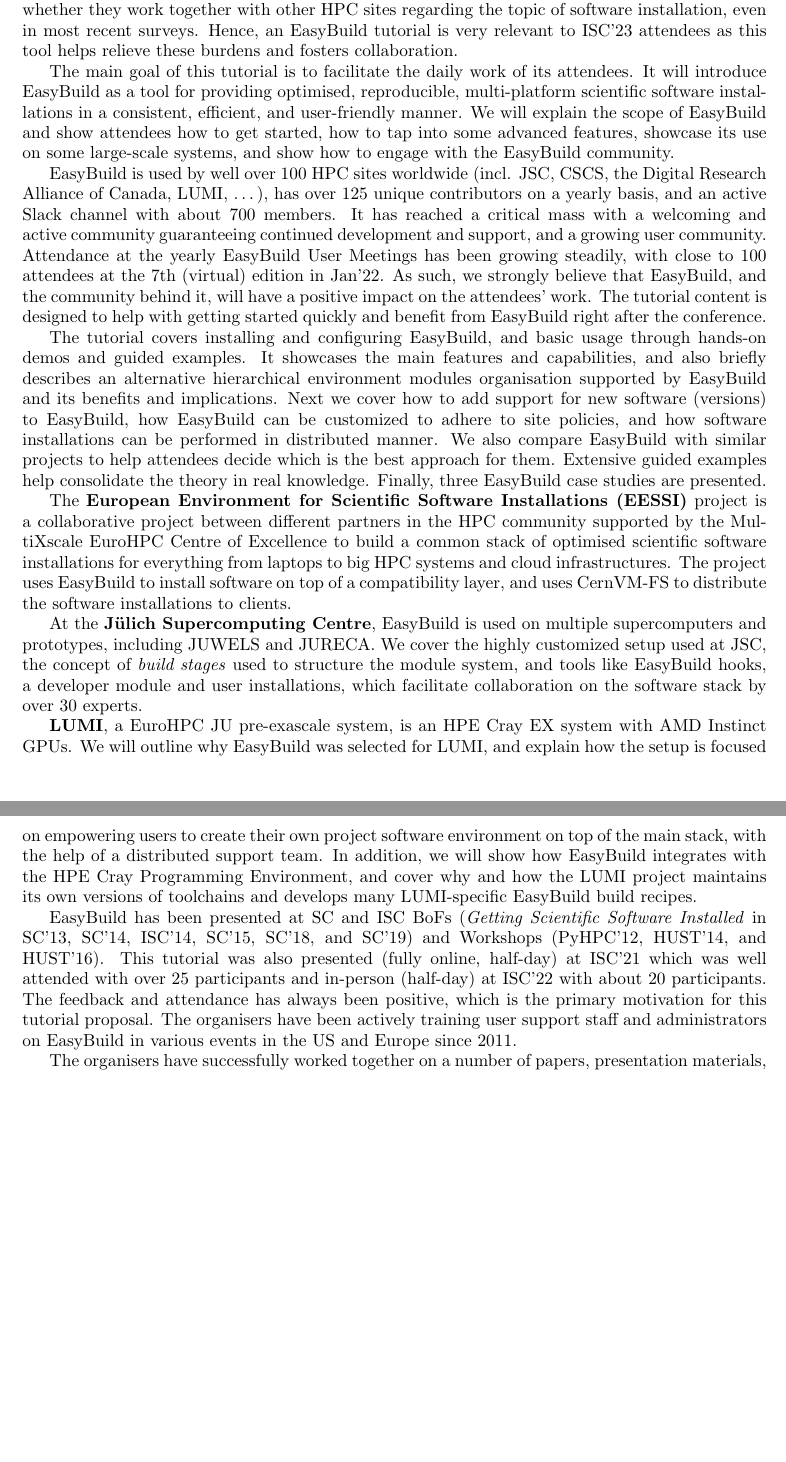
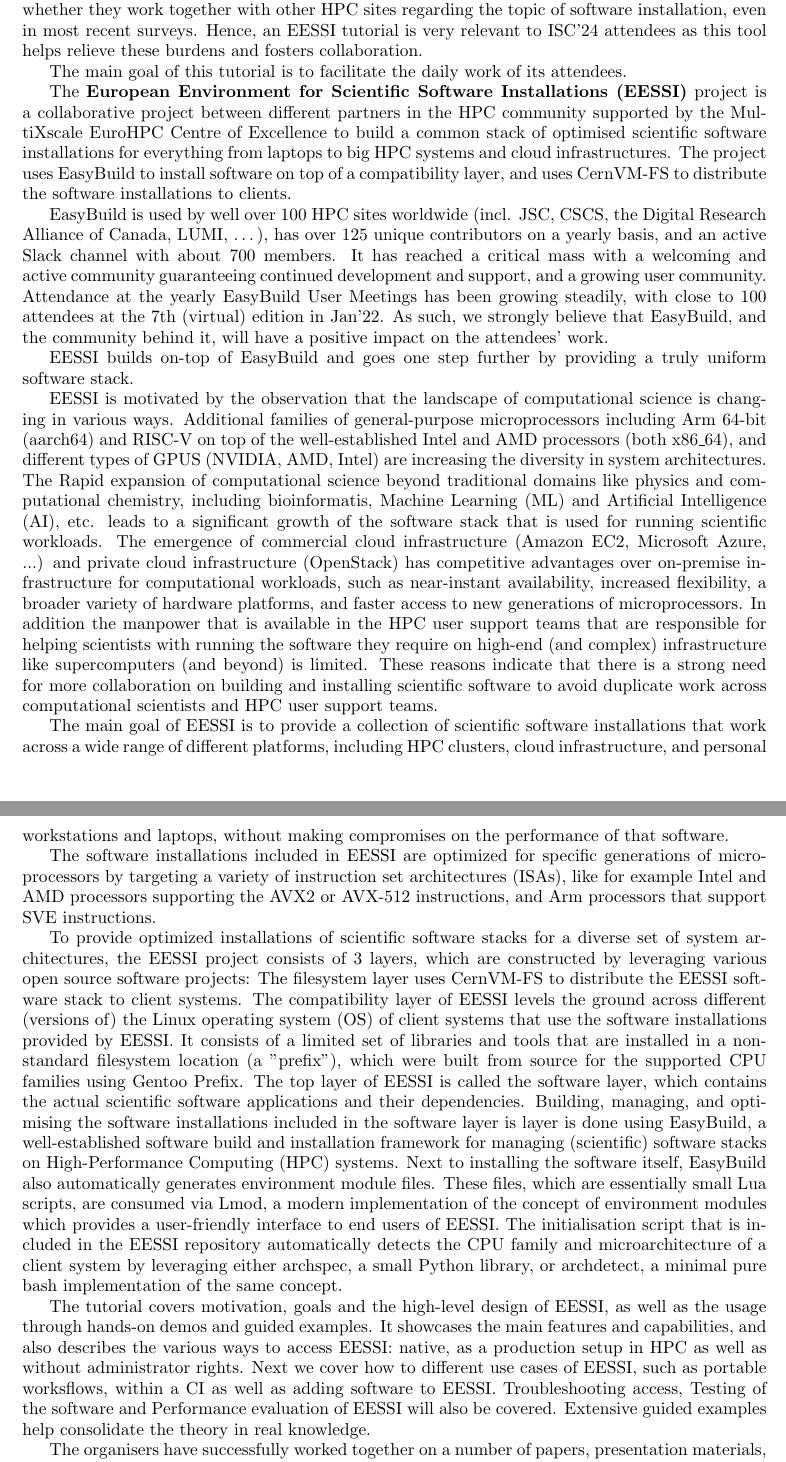
Before and after one commit to jblomer/isc-tutorial, a LaTeX document (isc24/EESSI/main.tex, which reads isc24/EESSI/description.tex): two parts of pages 2 and 3 of 12, joined at a grey line, cut so that both start at the same text, the shorter picture padded with empty space. Compiled offline with pdfLaTeX.

Commit message:
update description for EESSI tutorial proposal for ISC'24

```diff
--- a/isc24/EESSI/description.tex
+++ b/isc24/EESSI/description.tex
@@ -23,31 +23,41 @@
 between HPC sites to date: less than 30\% of respondents answered `yes' when asked whether they
 work together with other HPC sites regarding the topic of software installation, even in most recent surveys.
 %Since EasyBuild can help relieve these burdens and foster collaboration, a tutorial introducing this tool is highly relevant to ISC'22 attendees.
-Hence, an EasyBuild tutorial is very relevant to ISC'23 attendees as this tool helps relieve these burdens and fosters collaboration.
+Hence, an EESSI tutorial is very relevant to ISC'24 attendees as this tool helps relieve these burdens and fosters collaboration.
 % KH: updated to use survey results from SC19 (Tue Feb 11th 17:43 CET)
 %\comment{MG: Are these numbers still OK? I seem to remember that at SC'19 more people said that they were using Spack or EB.}
 %\comment{KH: 25\% Spack, 15\% EasyBuild, see slide 4 in \url{http://easybuilders.github.io/easybuild/files/SC19_GSSI_BoF/GSSI_SC19_Survey_results.pdf}; w.r.t. collaboration, it's about 33\% if you add "yes" and "sometimes" (see slide 10)}
 
 The main goal of this tutorial is to facilitate the daily work of its attendees.
-% after the conference.
-It will introduce EasyBuild as a tool for providing optimised, reproducible, multi-platform scientific software installations in a consistent, efficient, and user-friendly manner. We will explain the scope of EasyBuild and show attendees how to get started,
-%(installation, configuration, basic usage, etc.),
-how to tap into some advanced features,
-showcase its use on some large-scale systems,
-%showcase how the tool is used to maintain a scientific software stack on large-scale systems,
-and show how to engage with the EasyBuild community.
+% It will introduce EasyBuild as a tool for providing optimised, reproducible, multi-platform scientific software installations in a consistent, efficient, and user-friendly manner. We will explain the scope of EasyBuild and show attendees how to get started,
+% how to tap into some advanced features,
+% showcase its use on some large-scale systems,
+% and show how to engage with the EasyBuild community.
+
+The \textbf{European Environment for Scientific Software Installations (EESSI)} project is a collaborative project between different partners in the HPC community supported by the MultiXscale EuroHPC Centre of Excellence to build a common stack of optimised scientific software installations for everything from laptops to big HPC systems and cloud infrastructures. The project uses EasyBuild to install software on top of a compatibility layer, and uses CernVM-FS to distribute the software installations to clients.
 
 EasyBuild is used by well over 100 HPC sites worldwide (incl. JSC, CSCS, the Digital Research Alliance of Canada, LUMI, \ldots),
 has over 125 unique contributors on a yearly basis,
-%about 300 subscribers to its mailing list,
 and an active Slack channel with about 700 members.
 It has reached a critical mass with a welcoming and active community guaranteeing continued development and support, and a
 growing user community.
 %It has reached critical mass, a point where a large user base means more features and software being added regularly, with an accelerated adoption rate, and a welcoming and engaging community.
 Attendance at the yearly EasyBuild User Meetings has been growing steadily, with close to 100 attendees at the 7th (virtual) edition in Jan'22.
 As such, we strongly believe that EasyBuild, and the community behind it, will have a positive impact on the attendees' work.
-The tutorial content is designed to help with getting started quickly and benefit from EasyBuild right after the conference.
+% The tutorial content is designed to help with getting started quickly and benefit from EasyBuild right after the conference.
 %The tutorial content will be designed to help the attendees getting started with the tool, so they can immediately benefit from it after the conference.
+
+EESSI builds on-top of EasyBuild and goes one step further by providing a truly uniform software stack.
+
+EESSI is motivated by the observation that the landscape of computational science is changing in various ways. Additional families of general-purpose microprocessors including Arm 64-bit (aarch64) and RISC-V on top of the well-established Intel and AMD processors (both x86\_64), and different types of GPUS (NVIDIA, AMD, Intel) are increasing the diversity in system architectures. The Rapid expansion of computational science beyond traditional domains like physics and computational chemistry, including bioinformatis, Machine Learning (ML) and Artificial Intelligence (AI), etc. leads to a significant growth of the software stack that is used for running scientific workloads. The emergence of commercial cloud infrastructure (Amazon EC2, Microsoft Azure, ...) and private cloud infrastructure (OpenStack) has competitive advantages over on-premise infrastructure for computational workloads, such as near-instant availability, increased flexibility, a broader variety of hardware platforms, and faster access to new generations of microprocessors. In addition the manpower that is available in the HPC user support teams that are responsible for helping scientists with running the software they require on high-end (and complex) infrastructure like supercomputers (and beyond) is limited. These reasons indicate that there is a strong need for more collaboration on building and installing scientific software to avoid duplicate work across computational scientists and HPC user support teams.
+
+The main goal of EESSI is to provide a collection of scientific software installations that work across a wide range of different platforms, including HPC clusters, cloud infrastructure, and personal workstations and laptops, without making compromises on the performance of that software.
+
+The software installations included in EESSI are optimized for specific generations of microprocessors by targeting a variety of instruction set architectures (ISAs), like for example Intel and AMD processors supporting the AVX2 or AVX-512 instructions, and Arm processors that support SVE instructions.
+
+To provide optimized installations of scientific software stacks for a diverse set of system architectures, the EESSI project consists of 3 layers, which are constructed by leveraging various open source software projects:
+% the filesystem layer to distribute the software stack; the compatibility layer to level the ground across different client operating systems; the software layer to run optimized applications and provided their dependencies.
+The filesystem layer uses CernVM-FS to distribute the EESSI software stack to client systems. The compatibility layer of EESSI levels the ground across different (versions of) the Linux operating system (OS) of client systems that use the software installations provided by EESSI. It consists of a limited set of libraries and tools that are installed in a non-standard filesystem location (a "prefix"), which were built from source for the supported CPU families using Gentoo Prefix. The top layer of EESSI is called the software layer, which contains the actual scientific software applications and their dependencies. Building, managing, and optimising the software installations included in the software layer is layer is done using EasyBuild, a well-established software build and installation framework for managing (scientific) software stacks on High-Performance Computing (HPC) systems. Next to installing the software itself, EasyBuild also automatically generates environment module files. These files, which are essentially small Lua scripts, are consumed via Lmod, a modern implementation of the concept of environment modules which provides a user-friendly interface to end users of EESSI. The initialisation script that is included in the EESSI repository automatically detects the CPU family and microarchitecture of a client system by leveraging either archspec, a small Python library, or archdetect, a minimal pure bash implementation of the same concept.
 
 %By also covering some of the more advanced features (such as packaging builds, rpath-ing, user-space installations to complement/extend system installations) we want to convince more people to not only start using these tools, but also to actively join their (largely overlapping) respective communities, and maybe even to contribute back themselves in one way or another. We want to explicitly highlight the community-oriented aspects of both tools:
 
@@ -63,27 +73,27 @@
 %\paragraph{Tutorial content}
 %We will start of by sketching the traditional way in which HPC support teams deal with installing software, and outline the problems with it. Based on these observations, we will motivate the need for tools that support automation and offer a simple yet powerful user interface to efficiently tackle these problems, and explain how EasyBuild and Lmod fulfill these requirements.
 
-The tutorial covers installing and configuring EasyBuild, and basic usage through hands-on demos and guided examples. It showcases the main features and capabilities, and also briefly describes an alternative hierarchical environment modules organisation supported by EasyBuild and its benefits and implications.
-%The installation and configuration of EasyBuild will be covered, and basic usage will be presented through demos and guided examples. The main features and capabilities will be outlined and explained, and we will briefly describe an alternative approach to organising environment module files in a hierarchical layout, present the benefits and implications of this approach, and show how EasyBuild supports this.
-Next we cover how to add support for new software (versions) to EasyBuild, how EasyBuild can be customized to adhere to site policies, and how software installations can be performed in distributed manner.
-We also compare EasyBuild with similar projects to help attendees decide which is the best approach for them.
-%The second part of the tutorial will cover some advanced topics including adding support to EasyBuild for building and \emph{TODO MISSING PART}
-%In this part we also compare with some competing projects  so attendees can decide whether EasyBuild is the best choice for their use case.
-Extensive guided examples help consolidate the theory in real knowledge.
-%Special emphasis will be put on the guided examples, where the lessons can be consolidated in real knowledge.
-Finally, three EasyBuild case studies are presented.
+% The tutorial covers installing and configuring EasyBuild, and basic usage through hands-on demos and guided examples. It showcases the main features and capabilities, and also briefly describes an alternative hierarchical environment modules organisation supported by EasyBuild and its benefits and implications.
+% %The installation and configuration of EasyBuild will be covered, and basic usage will be presented through demos and guided examples. The main features and capabilities will be outlined and explained, and we will briefly describe an alternative approach to organising environment module files in a hierarchical layout, present the benefits and implications of this approach, and show how EasyBuild supports this.
+% Next we cover how to add support for new software (versions) to EasyBuild, how EasyBuild can be customized to adhere to site policies, and how software installations can be performed in distributed manner.
+% We also compare EasyBuild with similar projects to help attendees decide which is the best approach for them.
+% %The second part of the tutorial will cover some advanced topics including adding support to EasyBuild for building and \emph{TODO MISSING PART}
+% %In this part we also compare with some competing projects  so attendees can decide whether EasyBuild is the best choice for their use case.
+% Extensive guided examples help consolidate the theory in real knowledge.
+% %Special emphasis will be put on the guided examples, where the lessons can be consolidated in real knowledge.
+% Finally, three EasyBuild case studies are presented.
 
-The \textbf{European Environment for Scientific Software Installations (EESSI)} project is a collaborative project between different partners in the HPC community supported by the MultiXscale EuroHPC Centre of Excellence to build a common stack of optimised scientific software installations for everything from laptops to big HPC systems and cloud infrastructures. The project uses EasyBuild to install software on top of a compatibility layer, and uses CernVM-FS to distribute the software installations to clients.
+The tutorial covers motivation, goals and the high-level design of EESSI, as well as the usage through hands-on demos and guided examples. It showcases the main features and capabilities, and also describes the various ways to access EESSI: native, as a production setup in HPC as well as without administrator rights. Next we cover how to different use cases of EESSI, such as portable worksflows, within a CI as well as adding software to EESSI. Troubleshooting access, Testing of the software and Performance evaluation of EESSI will also be covered. Extensive guided examples help consolidate the theory in real knowledge.
 
-At the \textbf{J\"ulich Supercomputing Centre}, EasyBuild is used on multiple supercomputers and prototypes, including JUWELS and JURECA. We cover the highly customized setup used at JSC, the concept of \emph{build stages} used to structure the module
-system, and tools like EasyBuild hooks, a developer module and user installations, which facilitate collaboration on the software stack by over 30 experts.
+% At the \textbf{J\"ulich Supercomputing Centre}, EasyBuild is used on multiple supercomputers and prototypes, including JUWELS and JURECA. We cover the highly customized setup used at JSC, the concept of \emph{build stages} used to structure the module
+% system, and tools like EasyBuild hooks, a developer module and user installations, which facilitate collaboration on the software stack by over 30 experts.
 
-\textbf{LUMI}, a EuroHPC JU pre-exascale system, is an HPE Cray EX system with AMD Instinct GPUs.
-We will outline why EasyBuild was selected for LUMI, and explain how
-the setup is focused on empowering users to create their own project software environment on top of the main stack,
-with the help of a distributed support team. In addition, we will show how EasyBuild
-integrates with the HPE Cray Programming Environment, and cover why and how the LUMI project maintains
-its own versions of toolchains and develops many LUMI-specific EasyBuild build recipes.
+% \textbf{LUMI}, a EuroHPC JU pre-exascale system, is an HPE Cray EX system with AMD Instinct GPUs.
+% We will outline why EasyBuild was selected for LUMI, and explain how
+% the setup is focused on empowering users to create their own project software environment on top of the main stack,
+% with the help of a distributed support team. In addition, we will show how EasyBuild
+% integrates with the HPE Cray Programming Environment, and cover why and how the LUMI project maintains
+% its own versions of toolchains and develops many LUMI-specific EasyBuild build recipes.
 
 %We will conclude by showing how EasyBuild is used in large production setups, and provide pointers on how to get in touch with its (growing) community for getting help or to contribute back. Additionally, competing projects will be briefly introduced and compared to EasyBuild, so the attendees can decide whether EasyBuild is the best choice for their use case.
 % KH: OK, fixed \comment{MG: ``with the respective communities'' $\rightarrow$ ``with its (growing) user community''?}
@@ -98,10 +108,10 @@
 
 
 %\paragraph{Previous talks and tutorials, and update for SC'17}
-EasyBuild has been presented at SC and ISC BoFs (\emph{Getting Scientific Software Installed} in SC'13, SC'14, ISC'14,
-SC'15, SC'18, and SC'19) and Workshops (PyHPC'12, HUST'14, and HUST'16). This tutorial was also presented
-(fully online, half-day) at ISC'21 which was well attended with over 25 participants and in-person (half-day) at ISC'22 with about 20 participants.
-The feedback and attendance has always been positive, which is the primary motivation for this tutorial proposal. The organisers have been actively training user support staff and administrators on EasyBuild in various events in the US and Europe since 2011.
+% EasyBuild has been presented at SC and ISC BoFs (\emph{Getting Scientific Software Installed} in SC'13, SC'14, ISC'14,
+% SC'15, SC'18, and SC'19) and Workshops (PyHPC'12, HUST'14, and HUST'16). This tutorial was also presented
+% (fully online, half-day) at ISC'21 which was well attended with over 25 participants and in-person (half-day) at ISC'22 with about 20 participants.
+% The feedback and attendance has always been positive, which is the primary motivation for this tutorial proposal. The organisers have been actively training user support staff and administrators on EasyBuild in various events in the US and Europe since 2011.
 
 The organisers have successfully worked together on a number of papers, presentation materials,
 and hands-on tutorials on the topic under consideration several times in recent years.
```
